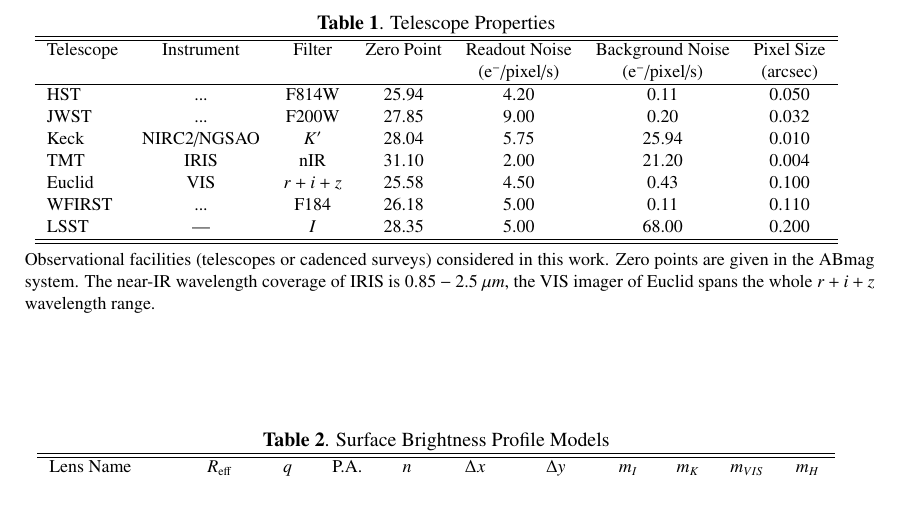
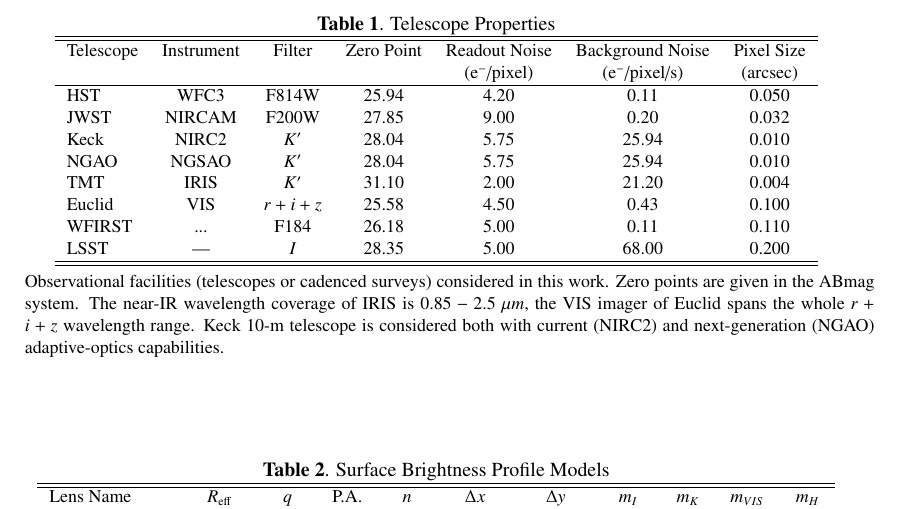
Before and after one commit to tommasotreu/HIGHRESOLUTIONIMAGING, a LaTeX document (docs/paper/High_resolution_imaging_requirements.tex): part of page 5 of 12, cut so that both start at the same text. Compiled offline with pdfLaTeX.

Commit message:
some changes in draft, merging with XLM insertions

```diff
--- a/docs/paper/High_resolution_imaging_requirements.tex
+++ b/docs/paper/High_resolution_imaging_requirements.tex
@@ -161,13 +161,13 @@
 \begin{tabular}{lccccccccccccccc|}
 \hline \hline
 Telescope & Instrument & Filter & Zero Point & Readout Noise & Background Noise & Pixel Size \\
- & & & & (e$^-$/pixel/s) & (e$^-$/pixel/s) & (arcsec) \\
+ & & & & (e$^-$/pixel) & (e$^-$/pixel/s) & (arcsec) \\
 \hline
-HST  & ...  &   F814W   &   25.94    &   4.20      &    0.11     &     0.050    \\
-  JWST & ...  &   F200W   &    27.85   &    9.00     &     0.20    &      0.032  \\
-  Keck & NIRC2/NGSAO  &  $K^\prime$ &   28.04    &   5.75     &  25.94      &  0.010      \\
-%  NGAO & NGSAO  &   $K$       &     28.04  &     5.75   &    25.94    &    0.010     \\
-  TMT & IRIS  &  nIR   &    31.10   &      2.00   &     21.20    &      0.004  \\
+HST  & WFC3  &   F814W   &   25.94    &   4.20      &    0.11     &     0.050    \\
+  JWST & NIRCAM  &   F200W   &    27.85   &    9.00     &     0.20    &      0.032  \\
+  Keck & NIRC2  &  $K^\prime$ &   28.04    &   5.75     &  25.94      &  0.010      \\
+ NGAO & NGSAO  &   $K^\prime$  &     28.04  &     5.75   &    25.94    &    0.010     \\
+  TMT & IRIS  &  $K^\prime$   &  31.10   &  2.00   &     21.20    &      0.004  \\
   Euclid & VIS & $r+i+z$  &    25.58   &      4.50   &     0.43    &      0.100   \\
   WFIRST &  ... & F184    &   26.18    &     5.00    &    0.11     &     0.110   \\
   LSST   & ---  &   $I$    &     28.35  &       5.00  &      68.00   &        0.200  \\
@@ -177,7 +177,7 @@
 \begin{tablenotes}
 \item
 Observational facilities (telescopes or cadenced surveys) considered in this work.
- Zero points are given in the ABmag system. The near-IR wavelength coverage of IRIS is $0.85-2.5~\mu m,$ the VIS imager of Euclid spans the whole $r+i+z$ wavelength range. \\
+ Zero points are given in the ABmag system. The near-IR wavelength coverage of IRIS is $0.85-2.5~\mu m,$ the VIS imager of Euclid spans the whole $r+i+z$ wavelength range. Keck 10-m telescope is considered both with current (NIRC2) and next-generation (NGAO) adaptive-optics capabilities.\\
 \end{tablenotes}
 \label{tab:telescopes parameters}
 \end{center}
```
Also changed, not shown: 1 other file.
